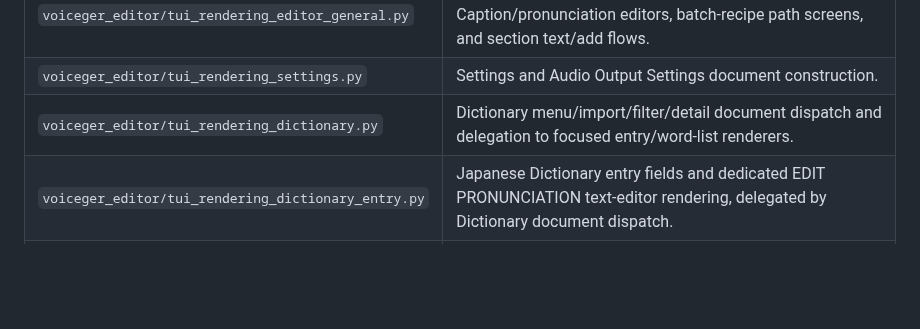
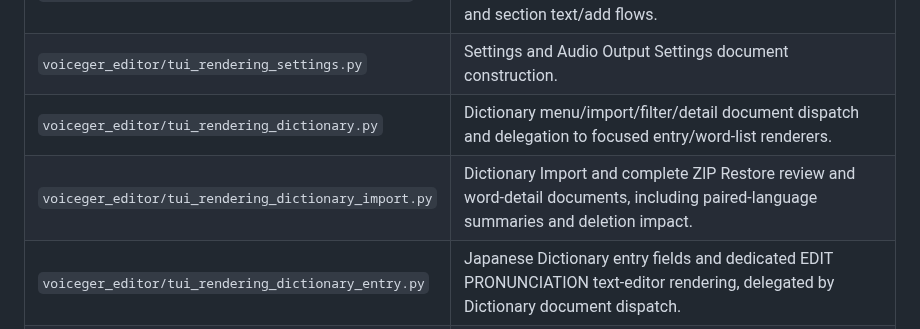
Before and after one commit to sayosomi/voiceger-editor, a Markdown page: docs/development/tui-architecture.md, the part around the change. Drawn GitHub-style; blank space fills up the shorter version.

Commit message:
Register focused Dictionary import/restore renderer ownership (#283)

```diff
--- a/docs/development/tui-architecture.md
+++ b/docs/development/tui-architecture.md
@@ -55,6 +55,7 @@ Keyboard interaction and presentation conventions are documented separately in [
 | `voiceger_editor/tui_rendering_editor_general.py` | General editor-family documents: confirmations, Caption/pronunciation editors, batch-recipe path screens, and section text/add flows. |
 | `voiceger_editor/tui_rendering_settings.py` | Settings and Audio Output Settings document construction. |
 | `voiceger_editor/tui_rendering_dictionary.py` | Dictionary menu/import/filter/detail document dispatch and delegation to focused entry/word-list renderers. |
+| `voiceger_editor/tui_rendering_dictionary_import.py` | Dictionary Import and complete ZIP Restore review and word-detail documents, including paired-language summaries and deletion impact. |
 | `voiceger_editor/tui_rendering_dictionary_entry.py` | Japanese Dictionary entry fields and dedicated EDIT PRONUNCIATION text-editor rendering, delegated by Dictionary document dispatch. |
 | `voiceger_editor/tui_rendering_dictionary_list.py` | Japanese/English Dictionary word-list rendering, preview action placement, pending-accent save presentation, list row layout/formatting, and list sort labels. |
 | `voiceger_editor/tui_dictionary_accent.py` | Japanese Dictionary word-list mora-bounded inline accent adjustments and optimistic visible overlay; persistence is delegated to UserDictionaryCore. |
```
